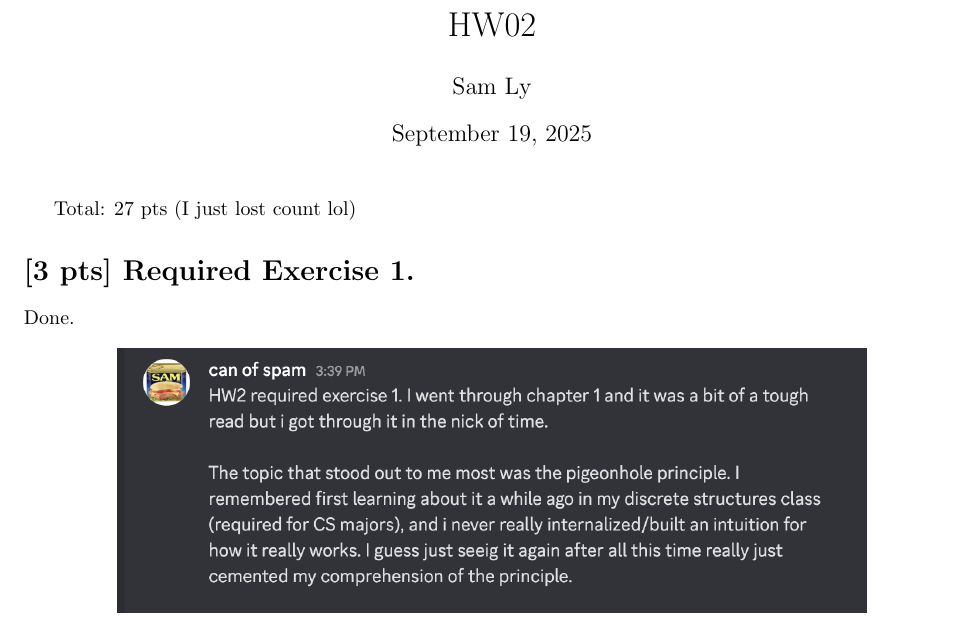
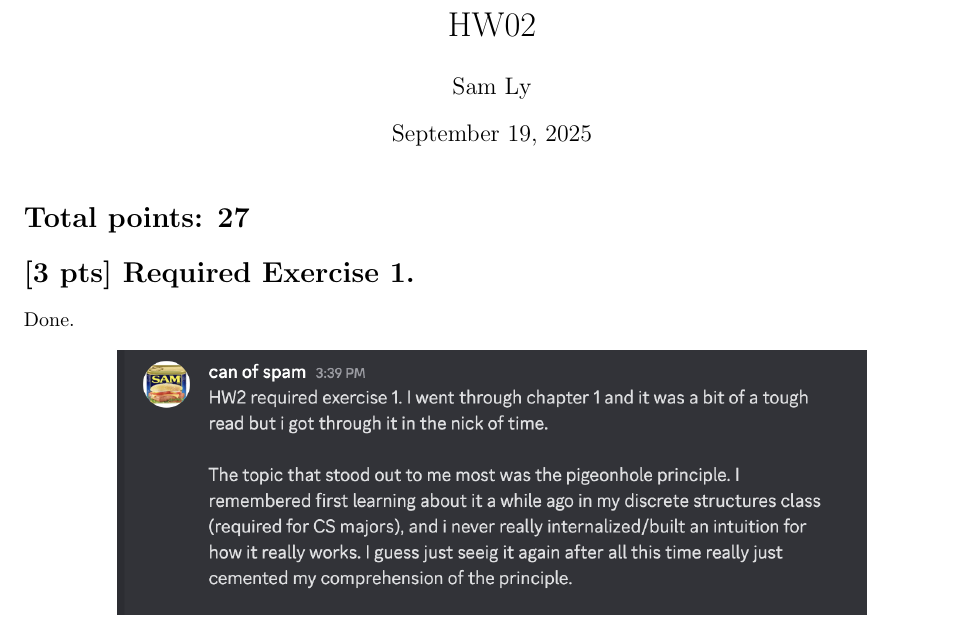
Before and after one commit to samlyme/Assignments-F2025, a LaTeX problem sheet (MAT3100W/HW02/min.tex): part of page 1 of 5, cut so that both start at the same text. Compiled offline with pdfLaTeX.

Commit message:
finallize hw2

```diff
--- a/MAT3100W/HW02/min.tex
+++ b/MAT3100W/HW02/min.tex
@@ -35,7 +35,8 @@
 \begin{document}
 \maketitle
 
-Total: 27 pts (I just lost count lol)
+
+\section*{Total points: 27}
 
 \section*{[3 pts] Required Exercise 1.}
 
```
Also changed, not shown: MAT3100W/HW02/min.pdf, 1 other file.
